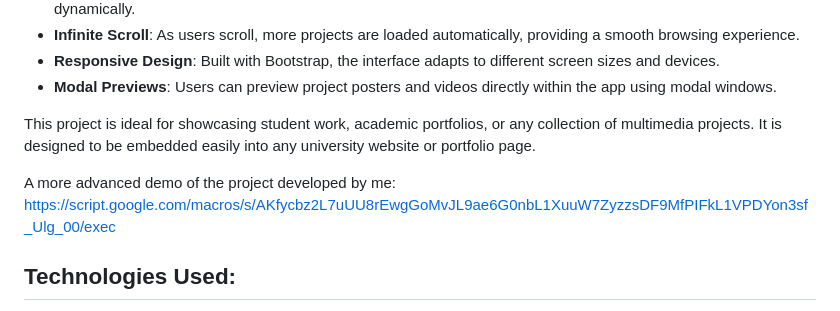
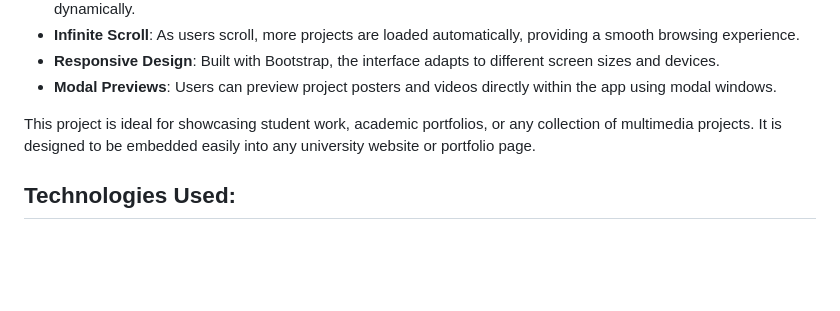
Before and after one commit to EmreCanKURAN/GraduationProjectsPortfolio, a Markdown page: README.md, the part around the change. GitHub-like rendering; blank space fills up the shorter version.

```diff
--- a/README.md
+++ b/README.md
@@ -12,9 +12,6 @@ A more advanced demo of the project developed by me: https://script.google.com/m
 - **Modal Previews**: Users can preview project posters and videos directly within the app using modal windows.
 
 This project is ideal for showcasing student work, academic portfolios, or any collection of multimedia projects. It is designed to be embedded easily into any university website or portfolio page.
-
-A more advanced demo of the project developed by me:
-https://script.google.com/macros/s/AKfycbz2L7uUU8rEwgGoMvJL9ae6G0nbL1XuuW7ZyzzsDF9MfPIFkL1VPDYon3sf_Ulg_00/exec
 
 ## Technologies Used:
 - **Google Apps Script**: Backend logic to fetch project data from Google Drive.
```
